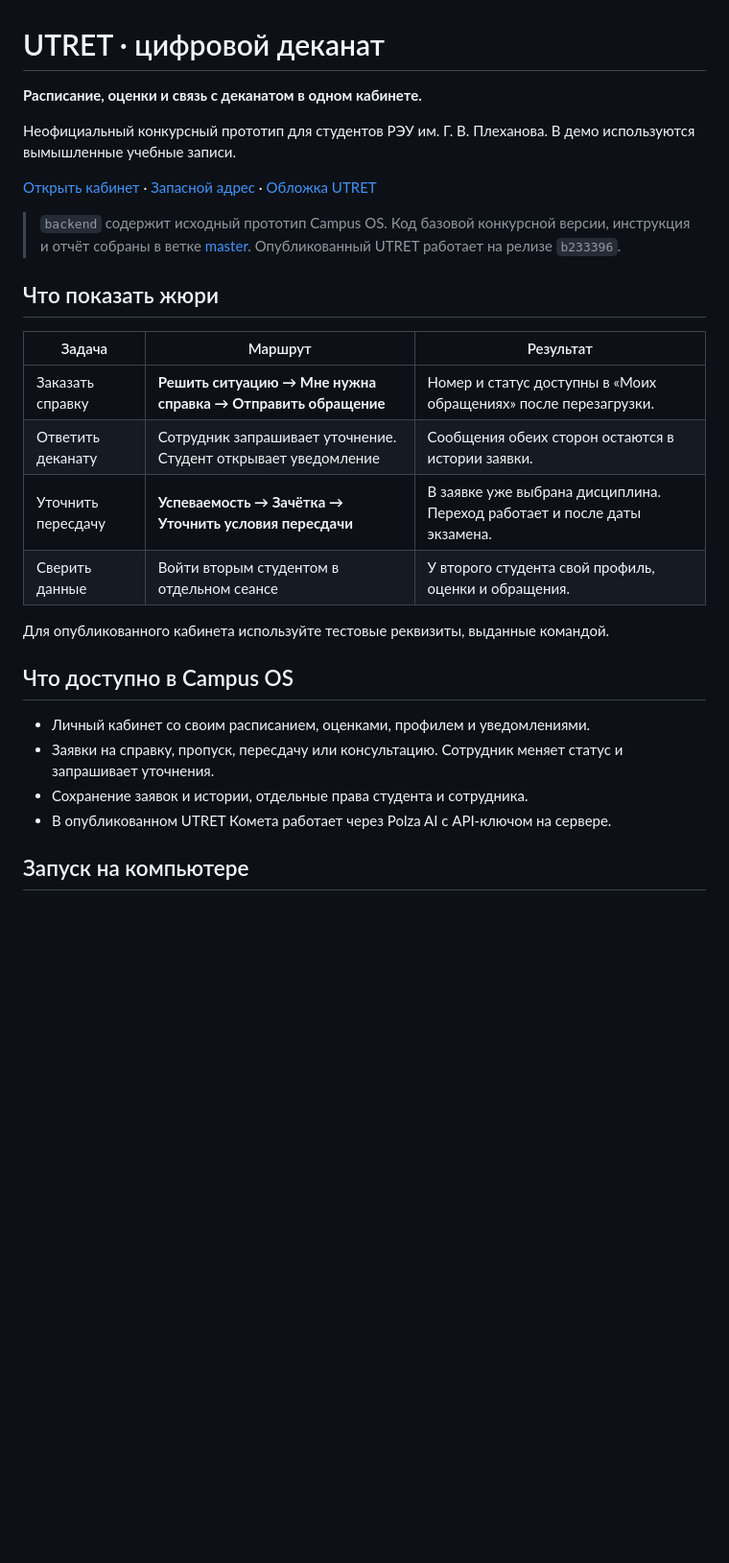
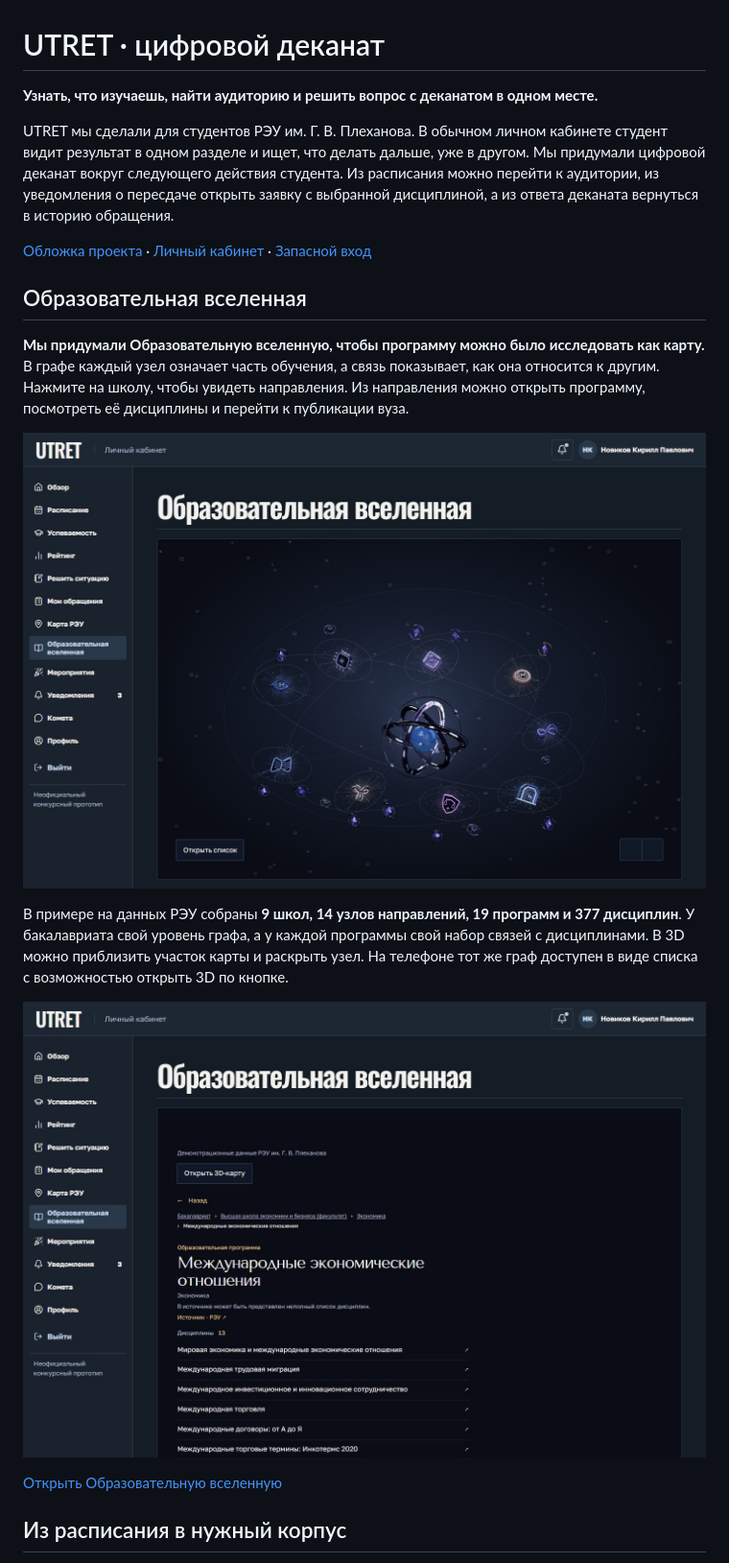
Before and after one commit to mirovif/MGIMO-HACK, a Markdown page: README.md, the part around one of its changes. Shown at 96% size. GitHub-like rendering; pictures changed too: docs/readme/universe-graph.jpg (added), docs/readme/universe-program.jpg (added); blank space fills up the shorter version.

Commit message:
Show the educational universe, campus map and grounded assistant

```diff
--- a/README.md
+++ b/README.md
@@ -1,30 +1,22 @@
 # UTRET · цифровой деканат
 
-**Расписание, оценки и связь с деканатом в одном кабинете.**
+**Узнать, что изучаешь, найти аудиторию и решить вопрос с деканатом в одном месте.**
 
-Неофициальный конкурсный прототип для студентов РЭУ им. Г. В. Плеханова. В демо используются вымышленные учебные записи.
+UTRET мы сделали для студентов РЭУ им. Г. В. Плеханова. В обычном личном кабинете студент видит результат в одном разделе и ищет, что делать дальше, уже в другом. Мы придумали цифровой деканат вокруг следующего действия студента. Из расписания можно перейти к аудитории, из уведомления о пересдаче открыть заявку с выбранной дисциплиной, а из ответа деканата вернуться в историю обращения.
 
-[Открыть кабинет](https://utret-campus.vercel.app/lks) · [Запасной адрес](https://utret-campus-demo.vercel.app/lks) · [Обложка UTRET](https://utret-campus.vercel.app/)
+[Обложка проекта](https://utret-campus.vercel.app/) · [Личный кабинет](https://utret-campus.vercel.app/lks) · [Запасной вход](https://utret-campus-demo.vercel.app/lks)
 
-> `backend` содержит исходный прототип Campus OS. Код базовой конкурсной версии, инструкция и отчёт собраны в ветке [master](https://github.com/mirovif/MGIMO-HACK/tree/master). Опубликованный UTRET работает на релизе `b233396`.
+## Образовательная вселенная
 
-## Что показать жюри
+**Мы придумали Образовательную вселенную, чтобы программу можно было исследовать как карту.** В графе каждый узел означает часть обучения, а связь показывает, как она относится к другим. Нажмите на школу, чтобы увидеть направления. Из направления можно открыть программу, посмотреть её дисциплины и перейти к публикации вуза.
 
-| Задача | Маршрут | Результат |
-| --- | --- | --- |
-| Заказать справку | **Решить ситуацию → Мне нужна справка → Отправить обращение** | Номер и статус доступны в «Моих обращениях» после перезагрузки. |
-| Ответить деканату | Сотрудник запрашивает уточнение. Студент открывает уведомление | Сообщения обеих сторон остаются в истории заявки. |
-| Уточнить пересдачу | **Успеваемость → Зачётка → Уточнить условия пересдачи** | В заявке уже выбрана дисциплина. Переход работает и после даты экзамена. |
-| Сверить данные | Войти вторым студентом в отдельном сеансе | У второго студента свой профиль, оценки и обращения. |
+![Обзор графа Образовательной вселенной UTRET](docs/readme/universe-graph.jpg)
 
-Для опубликованного кабинета используйте тестовые реквизиты, выданные командой.
+В примере на данных РЭУ собраны **9 школ, 14 узлов направлений, 19 программ и 377 дисциплин**. У бакалавриата свой уровень графа, а у каждой программы свой набор связей с дисциплинами. В 3D можно приблизить участок карты и раскрыть узел. На телефоне тот же граф доступен в виде списка с возможностью открыть 3D по кнопке.
 
-## Что доступно в Campus OS
+![Карточка программы, путь по графу и список дисциплин](docs/readme/universe-program.jpg)
 
-- Личный кабинет со своим расписанием, оценками, профилем и уведомлениями.
-- Заявки на справку, пропуск, пересдачу или консультацию. Сотрудник меняет статус и запрашивает уточнения.
-- Сохранение заявок и истории, отдельные права студента и сотрудника.
-- В опубликованном UTRET Комета работает через Polza AI с API-ключом на сервере.
+[Открыть Образовательную вселенную](https://utret-campus.vercel.app/lks#app/catalog)
 
-## Запуск на компьютере
+## Из расписания в нужный корпус
 
```
Also changed, not shown: other parts of README.md (+61 -23 lines), docs/readme/campus-navigation.jpg (added), docs/readme/mobile-certificate.png (added).
